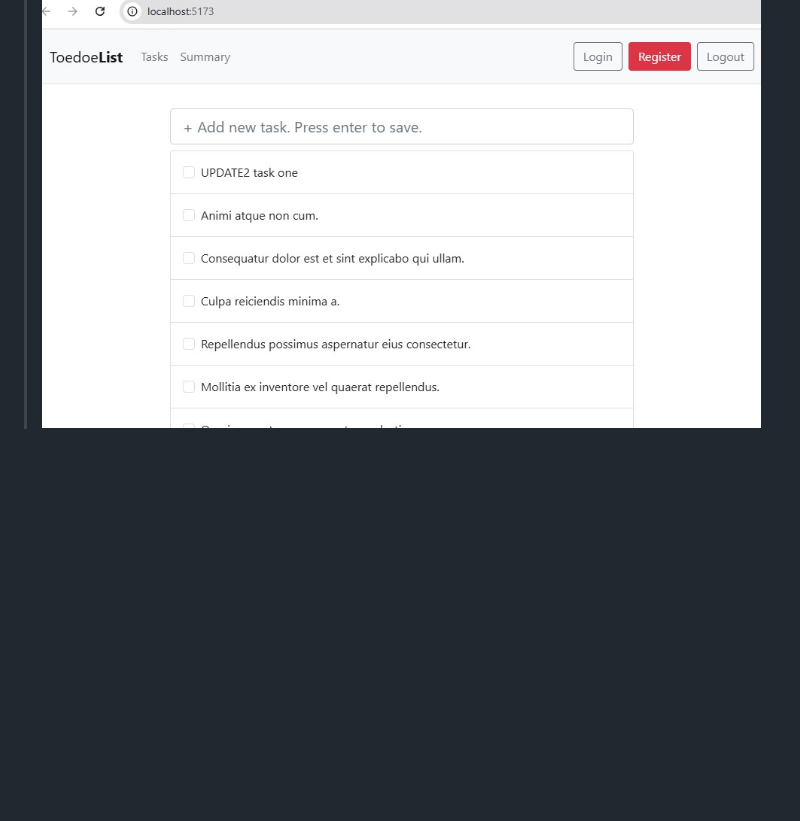
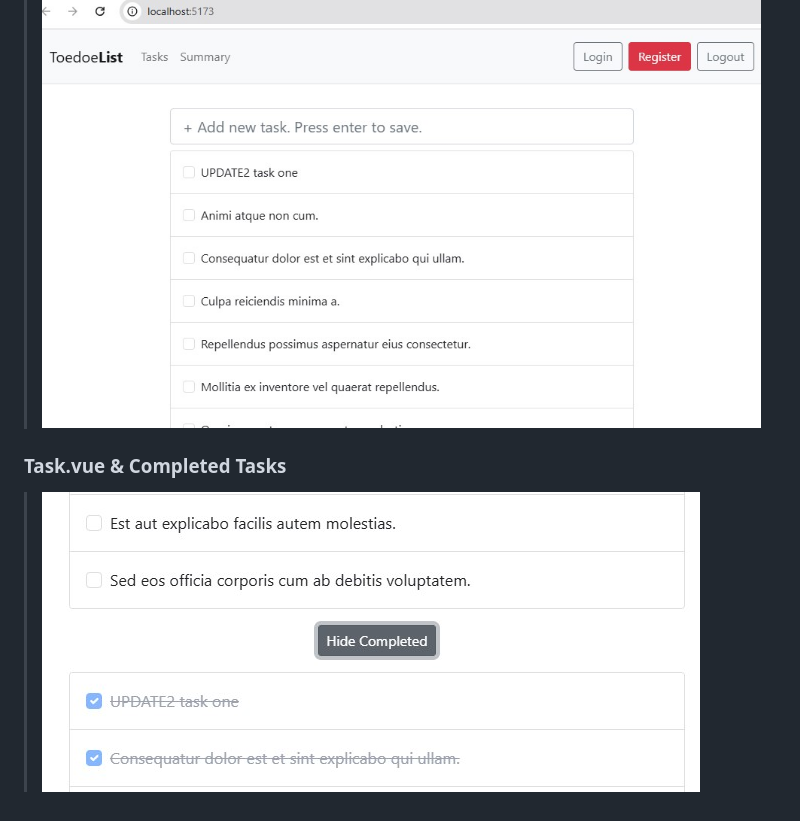
Before and after one commit to samedan/2503_vue3_laravel11, a Markdown page: README.md, the part around the change. Drawn GitHub-style; pictures changed too: _printscreens/03_printscreen.jpg (added); blank space fills up the shorter version.

Commit message:
Show/Hide Completed Tasks

```diff
--- a/README.md
+++ b/README.md
@@ -189,3 +189,7 @@ export default {
 ### API working with the Vue Frontend
 
 > ![vue](https://github.com/samedan/2503_vue3_laravel11/blob/main/_printscreens/02_printscreen.jpg)
+
+### Task.vue & Completed Tasks
+
+> ![completedtasks](https://github.com/samedan/2503_vue3_laravel11/blob/main/_printscreens/03_printscreen.jpg)
```
Also changed, not shown: 3 other files.
